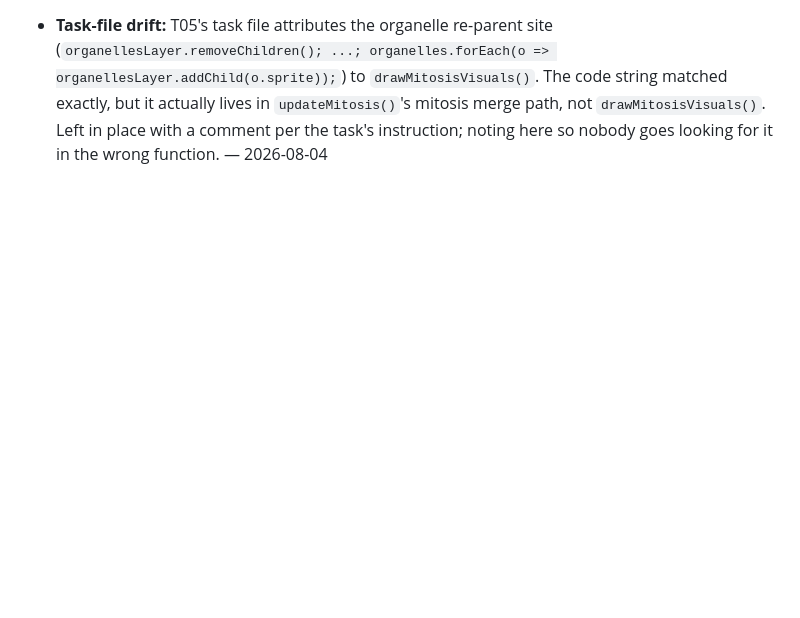
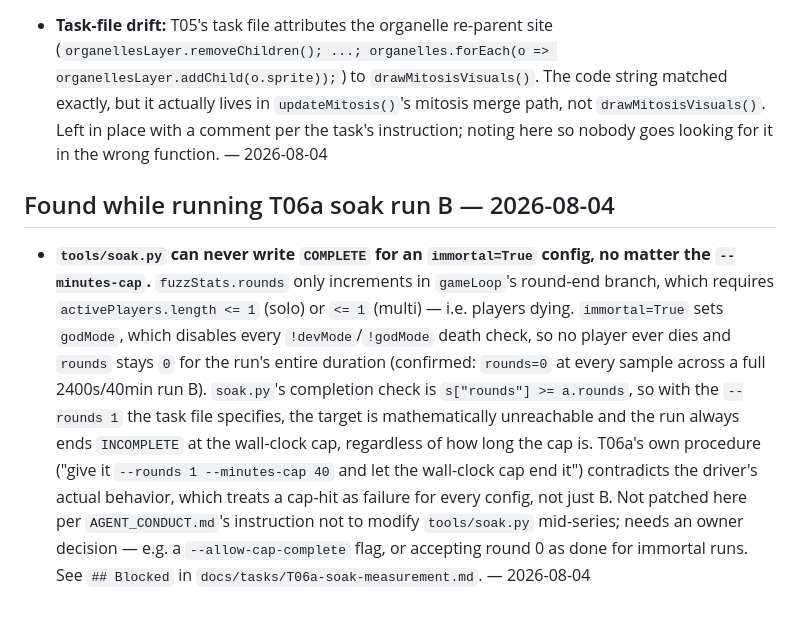
Before and after one commit to FifiWifi04/Cellular_Zatacka, a Markdown page: docs/BACKLOG.md, the part around the change. Rendered like a GitHub page; blank space fills up the shorter version.

```diff
--- a/docs/BACKLOG.md
+++ b/docs/BACKLOG.md
@@ -173,3 +173,23 @@ them.
   merge path, not `drawMitosisVisuals()`. Left in place with a comment per the
   task's instruction; noting here so nobody goes looking for it in the wrong
   function. — 2026-08-04
+
+## Found while running T06a soak run B — 2026-08-04
+
+- **`tools/soak.py` can never write `COMPLETE` for an `immortal=True` config,
+  no matter the `--minutes-cap`.** `fuzzStats.rounds` only increments in
+  `gameLoop`'s round-end branch, which requires `activePlayers.length <= 1`
+  (solo) or `<= 1` (multi) — i.e. players dying. `immortal=True` sets
+  `godMode`, which disables every `!devMode`/`!godMode` death check, so no
+  player ever dies and `rounds` stays `0` for the run's entire duration
+  (confirmed: `rounds=0` at every sample across a full 2400s/40min run B).
+  `soak.py`'s completion check is `s["rounds"] >= a.rounds`, so with the
+  `--rounds 1` the task file specifies, the target is mathematically
+  unreachable and the run always ends `INCOMPLETE` at the wall-clock cap,
+  regardless of how long the cap is. T06a's own procedure ("give it `--rounds
+  1 --minutes-cap 40` and let the wall-clock cap end it") contradicts the
+  driver's actual behavior, which treats a cap-hit as failure for every
+  config, not just B. Not patched here per `AGENT_CONDUCT.md`'s instruction
+  not to modify `tools/soak.py` mid-series; needs an owner decision — e.g. a
+  `--allow-cap-complete` flag, or accepting round 0 as done for immortal runs.
+  See `## Blocked` in `docs/tasks/T06a-soak-measurement.md`. — 2026-08-04
```
Also changed, not shown: docs/tasks/T06a-soak-measurement.md (+50 -0 lines).
